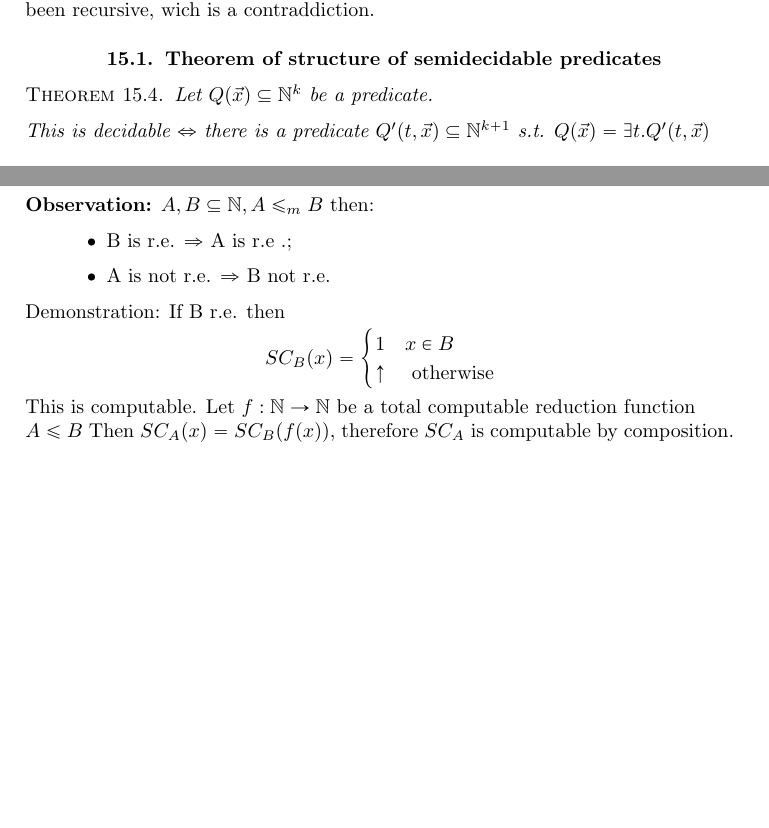
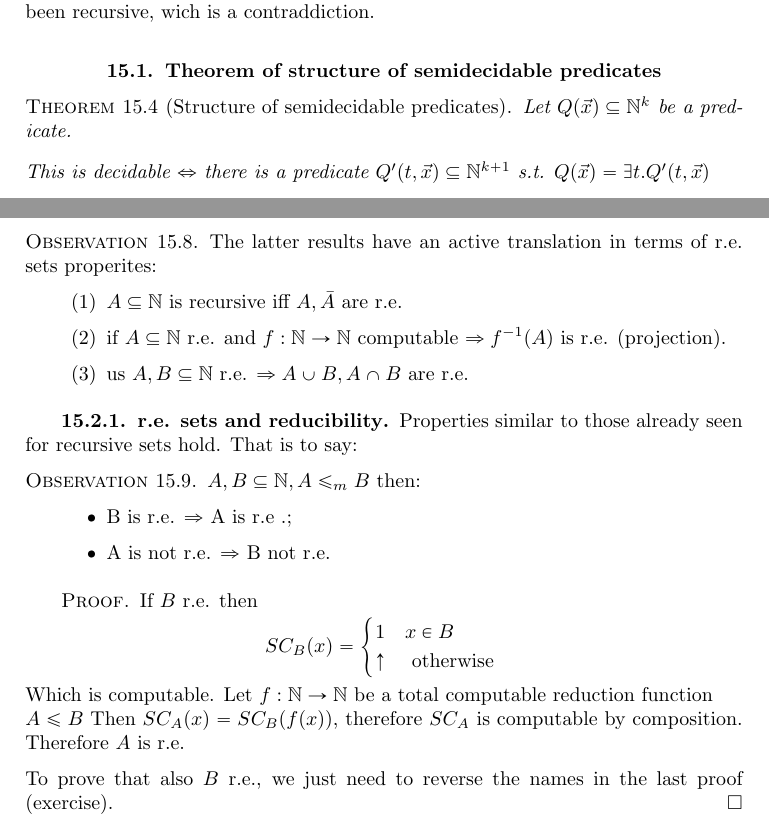
Before and after one commit to eapiova/computability, a LaTeX thesis (notes.tex, which reads chapters/15-recursively-enumerable-sets.tex): two parts of pages 88 and 89 of 93 before the commit and two parts of pages 88 and 90 of 93 after it, joined at a grey line, cut so that both start at the same text, the shorter picture padded with empty space. Compiled offline with pdfLaTeX.

Commit message:
done chap 15

```diff
--- a/chapters/15-recursively-enumerable-sets.tex
+++ b/chapters/15-recursively-enumerable-sets.tex
@@ -93,7 +93,7 @@ trough encoding or direct deifinition.
 
 \section {Theorem of structure of semidecidable predicates}
 
-\begin{theorem}\label{th:structure}
+\begin{theorem}[Structure of semidecidable predicates]\label{th:structure}
   Let $ Q(\vec{x}) \subseteq \nat^k $ be a predicate.
 
   This is decidable $ \Leftrightarrow $ there is a predicate $
@@ -180,12 +212,43 @@ decidable then $ \lnot P(\vec{x}) $ is not semi-decidable.
+  then $ \lnot P(\vec{x}) $ is not semi-decidable.
+\end{exercize}
 
-\textbf{Observation:} $ A,B \subseteq \nat, A\leq_m B $ then:
+\begin{observation}
+  The latter results have an active translation in terms of r.e. sets
+  properites:
+  \begin{enumerate}[label=(\arabic*)]
+  \item $A \subseteq \nat$ is recursive iff $A, \bar{A}$ are r.e.
+  \item if $A \subseteq \nat$ r.e. and $f : \nattonat$ computable
+    $\Rightarrow f^{-1}(A)$ is r.e. (projection).
+  \item us $A,B \subseteq \nat$ r.e. $\Rightarrow A \cup B, A \cap B$
+    are r.e.
+  \end{enumerate}
+\end{observation}
+
+\subsection{r.e. sets and reducibility}
+
+Properties similar to those already seen for recursive sets hold. That
+is to say:
+
+\begin{observation}
+  $ A,B \subseteq \nat, A\leq_m B $ then:
   \begin{itemize}
   \item B is r.e. $ \Rightarrow $ A is r.e .;
   \item A is not r.e. $ \Rightarrow $ B not r.e.
-\end{itemize} Demonstration: If B r.e. then
-\begin{equation*} SC_B(x) = \begin{cases} 1 & x \in B \\ \uparrow & $
-    otherwise $
+  \end{itemize}
+  \begin{proof}
+    If $B$ r.e. then
+    \begin{equation*}
+      SC_B(x) = \begin{cases}
+        1 & x \in B \\
+        \uparrow & $ otherwise $
       \end{cases}
-\end{equation*} This is computable. Let $ f:\nat\rightarrow\nat $ be a
-total computable reduction function\\ $ A\leq B $ Then $ SC_A(x) =
-SC_B(f(x)) $, therefore $ SC_A $ is computable by composition.
+    \end{equation*}
+    Which is computable.  Let $ f:\nat\rightarrow\nat $ be a total
+    computable reduction function\\ $ A\leq B $ Then
+    $ SC_A(x) = SC_B(f(x)) $, therefore $ SC_A $ is computable by
+    composition.  Therefore $A$ is r.e.
+
+    To prove that also $B$ r.e., we just need to reverse the names in
+    the last proof (exercise).
+  \end{proof}
+\end{observation}
```
Also changed, not shown: chapters/15-recursively-enumerable-sets.tex (48 more changed lines). Lines whose indentation alone changed are shown as unchanged.
